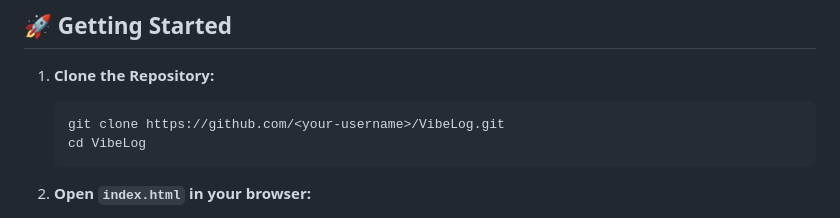
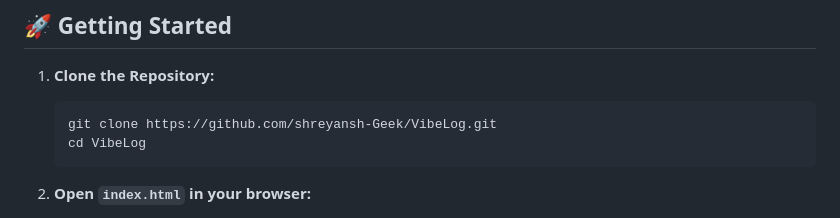
Before and after one commit to shreyansh-Geek/VibeLog, a Markdown page: README.md, the part around the change. Drawn GitHub-style.

````diff
--- a/README.md
+++ b/README.md
@@ -23,7 +23,7 @@ You can experience VibeLog live at: [https://vibe-log.vercel.app](https://vibe-l
 1.  **Clone the Repository:**
 
     ```bash
-    git clone https://github.com/<your-username>/VibeLog.git
+    git clone https://github.com/shreyansh-Geek/VibeLog.git
     cd VibeLog
     ```
 
````
